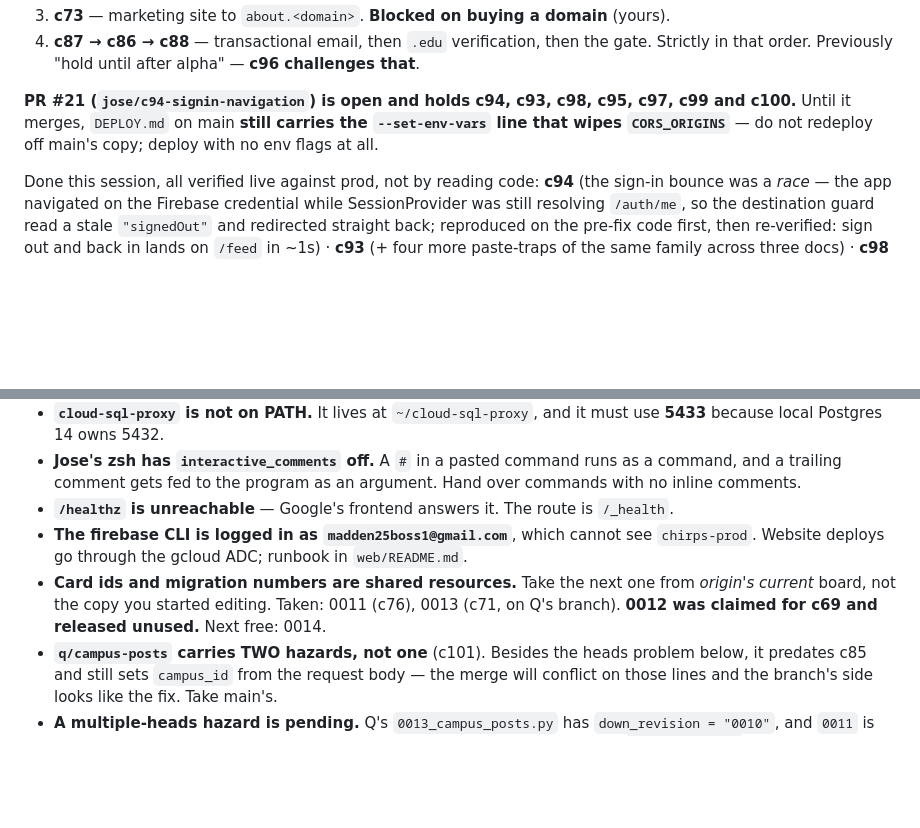
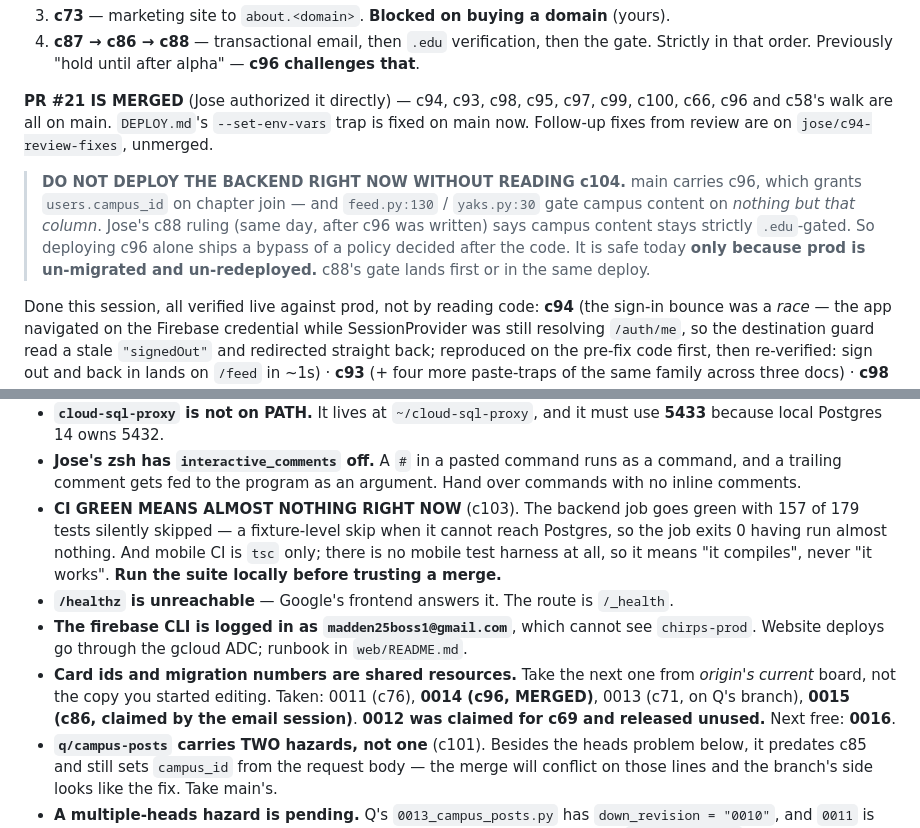
Before and after one commit to QueBrau/Chirp, a Markdown page: HANDOFF.md, 2 parts joined by grey strips. Drawn GitHub-style; blank space fills up the shorter version.

Commit message:
HANDOFF: PR #21 merged; DO-NOT-DEPLOY warning for c104 (c96 bypasses the c88 ruling until c88 ships); CI-green-means-nothing warning (c103); migration numbers 0014 taken, 0015 claimed, next free 0016

```diff
--- a/HANDOFF.md
+++ b/HANDOFF.md
@@ -49,9 +49,16 @@ campus problem" further down.
 4. **c87 → c86 → c88** — transactional email, then `.edu` verification, then the gate.
    Strictly in that order. Previously "hold until after alpha" — **c96 challenges that**.
 
-**PR #21 (`jose/c94-signin-navigation`) is open and holds c94, c93, c98, c95, c97, c99 and c100.**
-Until it merges, `DEPLOY.md` on main **still carries the `--set-env-vars` line that wipes
-`CORS_ORIGINS`** — do not redeploy off main's copy; deploy with no env flags at all.
+**PR #21 IS MERGED** (Jose authorized it directly) — c94, c93, c98, c95, c97, c99, c100, c66,
+c96 and c58's walk are all on main. `DEPLOY.md`'s `--set-env-vars` trap is fixed on main now.
+Follow-up fixes from review are on `jose/c94-review-fixes`, unmerged.
+
+> **DO NOT DEPLOY THE BACKEND RIGHT NOW WITHOUT READING c104.** main carries c96, which
+> grants `users.campus_id` on chapter join — and `feed.py:130` / `yaks.py:30` gate campus
+> content on *nothing but that column*. Jose's c88 ruling (same day, after c96 was written)
+> says campus content stays strictly `.edu`-gated. So deploying c96 alone ships a bypass of
+> a policy decided after the code. It is safe today **only because prod is un-migrated and
+> un-redeployed.** c88's gate lands first or in the same deploy.
 
 Done this session, all verified live against prod, not by reading code:
 **c94** (the sign-in bounce was a *race* — the app navigated on the Firebase credential
@@ -113,12 +120,18 @@ features work. Resolve in favour of main.
 - **Jose's zsh has `interactive_comments` off.** A `#` in a pasted command runs as a
   command, and a trailing comment gets fed to the program as an argument. Hand over
   commands with no inline comments.
+- **CI GREEN MEANS ALMOST NOTHING RIGHT NOW** (c103). The backend job goes green with 157
+  of 179 tests silently skipped — a fixture-level skip when it cannot reach Postgres, so the
+  job exits 0 having run almost nothing. And mobile CI is `tsc` only; there is no mobile test
+  harness at all, so it means "it compiles", never "it works". **Run the suite locally before
+  trusting a merge.**
 - **`/healthz` is unreachable** — Google's frontend answers it. The route is `/_health`.
 - **The firebase CLI is logged in as `madden25boss1@gmail.com`**, which cannot see
   `chirps-prod`. Website deploys go through the gcloud ADC; runbook in `web/README.md`.
 - **Card ids and migration numbers are shared resources.** Take the next one from
-  *origin's current* board, not the copy you started editing. Taken: 0011 (c76), 0013
-  (c71, on Q's branch). **0012 was claimed for c69 and released unused.** Next free: 0014.
+  *origin's current* board, not the copy you started editing. Taken: 0011 (c76), **0014 (c96, MERGED)**,
+  0013 (c71, on Q's branch), **0015 (c86, claimed by the email session)**. **0012 was claimed for
+  c69 and released unused.** Next free: **0016**.
 - **`q/campus-posts` carries TWO hazards, not one** (c101). Besides the heads problem
   below, it predates c85 and still sets `campus_id` from the request body — the merge will
   conflict on those lines and the branch's side looks like the fix. Take main's.
```
